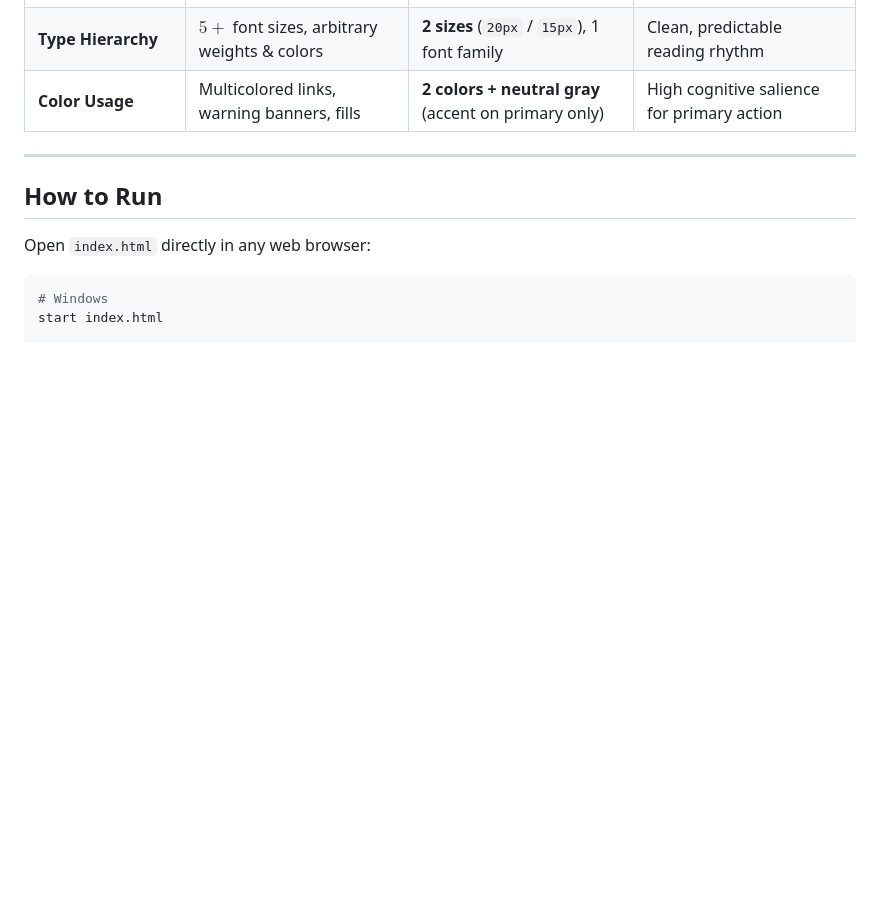
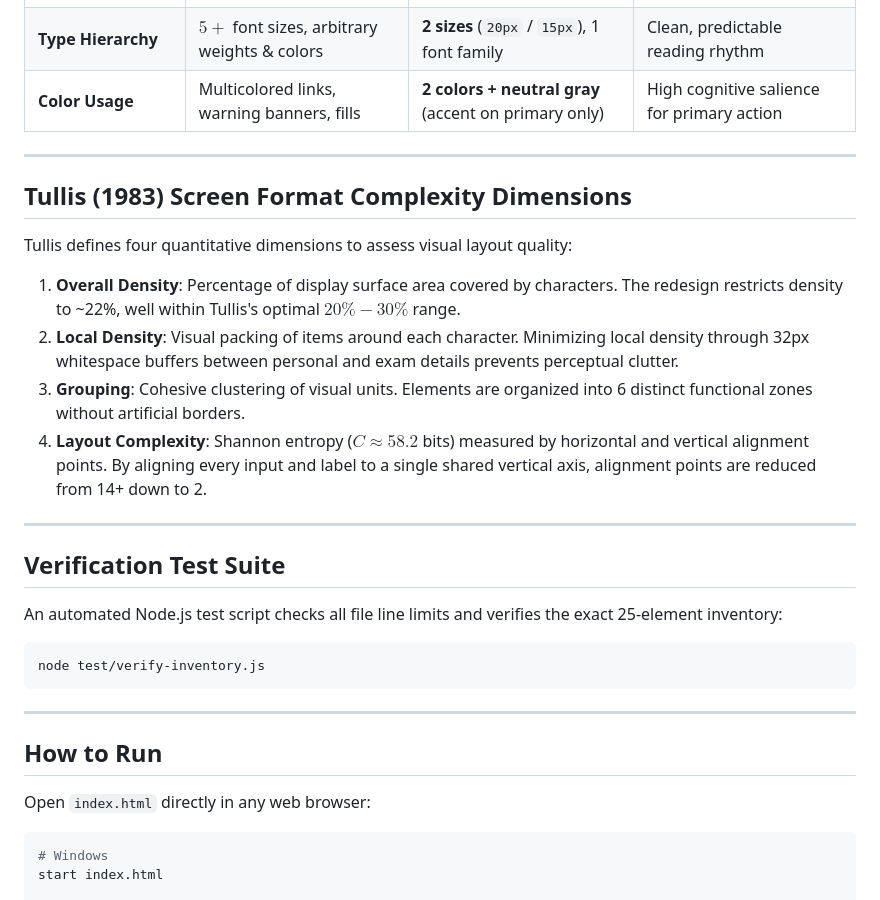
Before and after one commit to Chris-Pereira-tech/HMI-LAB8, a Markdown page: README.md, the part around the change. Drawn GitHub-style; blank space fills up the shorter version.

Commit message:
docs(hci): add Tullis layout dimensions and test suite execution guide

````diff
--- a/README.md
+++ b/README.md
@@ -87,6 +87,27 @@ Where:
 
 ---
 
+## Tullis (1983) Screen Format Complexity Dimensions
+
+Tullis defines four quantitative dimensions to assess visual layout quality:
+
+1. **Overall Density**: Percentage of display surface area covered by characters. The redesign restricts density to ~22%, well within Tullis's optimal $20\% - 30\%$ range.
+2. **Local Density**: Visual packing of items around each character. Minimizing local density through 32px whitespace buffers between personal and exam details prevents perceptual clutter.
+3. **Grouping**: Cohesive clustering of visual units. Elements are organized into 6 distinct functional zones without artificial borders.
+4. **Layout Complexity**: Shannon entropy ($C \approx 58.2$ bits) measured by horizontal and vertical alignment points. By aligning every input and label to a single shared vertical axis, alignment points are reduced from 14+ down to 2.
+
+---
+
+## Verification Test Suite
+
+An automated Node.js test script checks all file line limits and verifies the exact 25-element inventory:
+
+```bash
+node test/verify-inventory.js
+```
+
+---
+
 ## How to Run
 
 Open `index.html` directly in any web browser:
````
